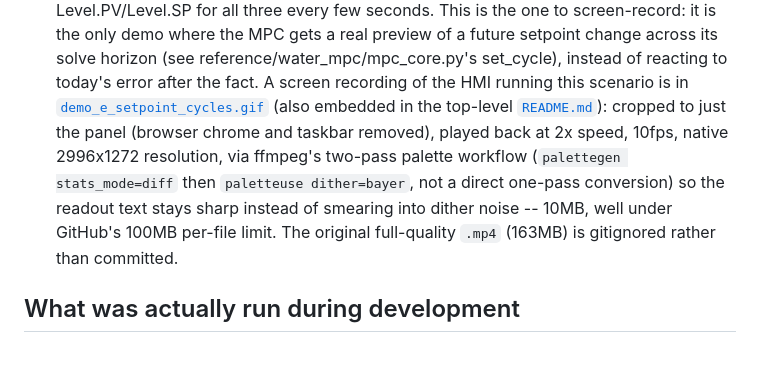
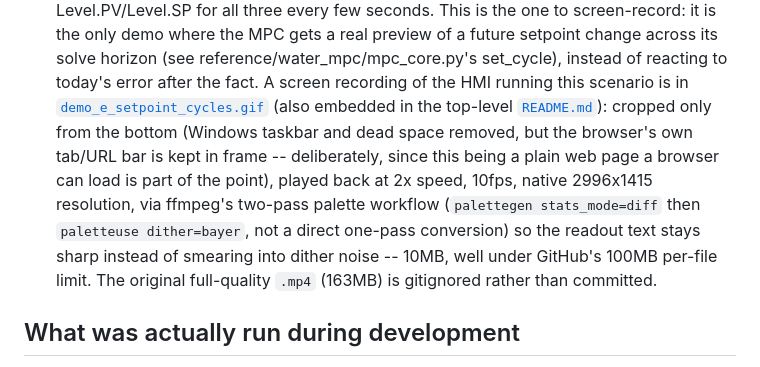
Before and after one commit to Hudineks/water_plant_DCS, a Markdown page: demos/README.md, the part around the change. GitHub-like rendering.

Commit message:
Keep the browser chrome visible in the demo GIF, crop only from the bottom
Cropping the top out along with the taskbar also removed the tab/URL
bar, losing the visual cue that this is a plain web page a browser
loads (localhost:8080), not a native app. Re-cropped to trim only the
dead space and taskbar below the panel, keeping the top intact.

```diff
--- a/demos/README.md
+++ b/demos/README.md
@@ -59,14 +59,16 @@ so they do not collide with a manually started fake_plc.py + hmi.
   set_cycle), instead of reacting to today's error after the fact. A
   screen recording of the HMI running this scenario is in
   [`demo_e_setpoint_cycles.gif`](demo_e_setpoint_cycles.gif) (also embedded
-  in the top-level [`README.md`](../README.md)): cropped to just the panel
-  (browser chrome and taskbar removed), played back at 2x speed, 10fps,
-  native 2996x1272 resolution, via ffmpeg's two-pass palette workflow
-  (`palettegen stats_mode=diff` then `paletteuse dither=bayer`, not a
-  direct one-pass conversion) so the readout text stays sharp instead of
-  smearing into dither noise -- 10MB, well under GitHub's 100MB per-file
-  limit. The original full-quality `.mp4` (163MB) is gitignored rather
-  than committed.
+  in the top-level [`README.md`](../README.md)): cropped only from the
+  bottom (Windows taskbar and dead space removed, but the browser's own
+  tab/URL bar is kept in frame -- deliberately, since this being a plain
+  web page a browser can load is part of the point), played back at 2x
+  speed, 10fps, native 2996x1415 resolution, via ffmpeg's two-pass palette
+  workflow (`palettegen stats_mode=diff` then `paletteuse dither=bayer`,
+  not a direct one-pass conversion) so the readout text stays sharp
+  instead of smearing into dither noise -- 10MB, well under GitHub's 100MB
+  per-file limit. The original full-quality `.mp4` (163MB) is gitignored
+  rather than committed.
 
 ## What was actually run during development
 
```
